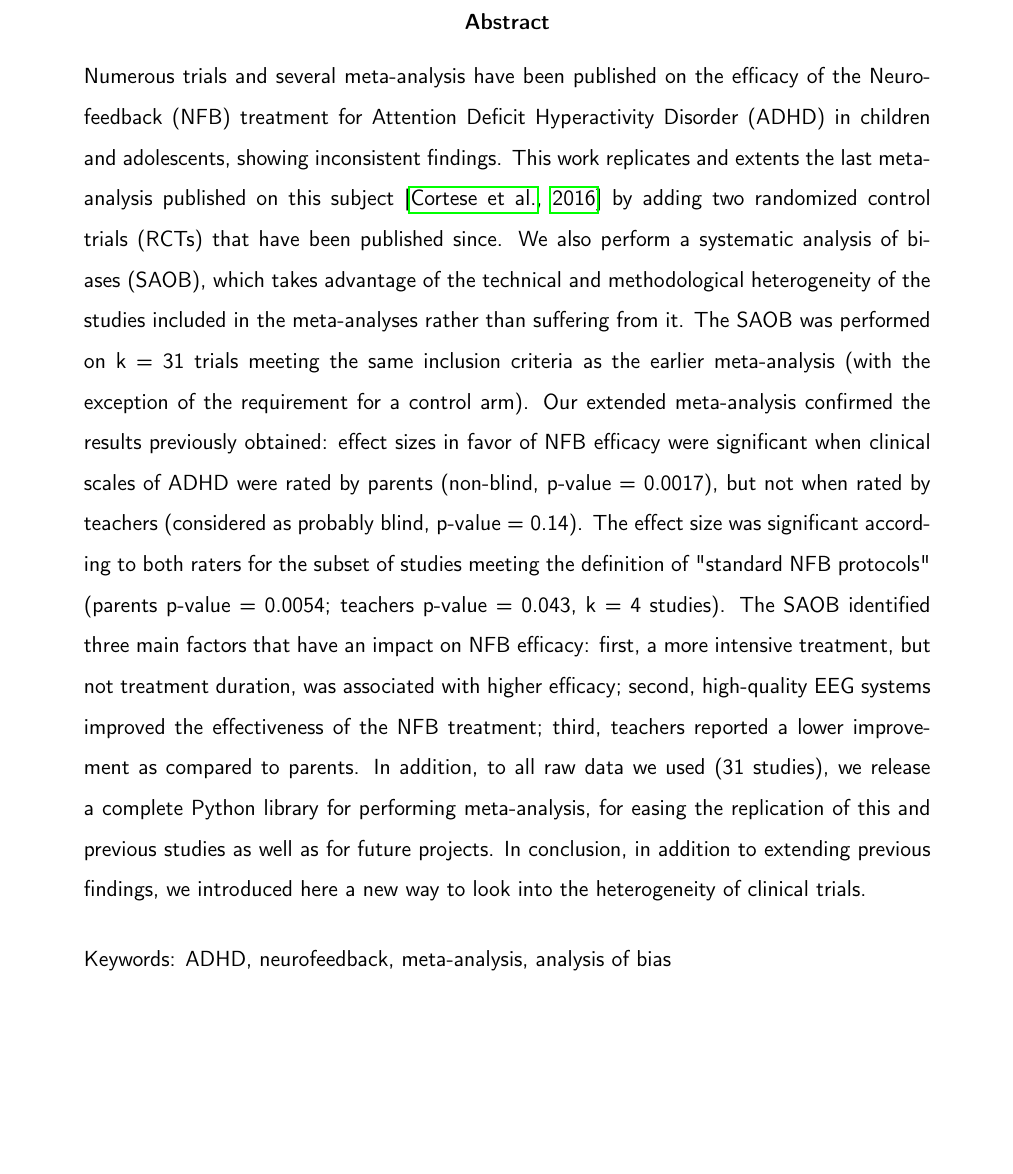
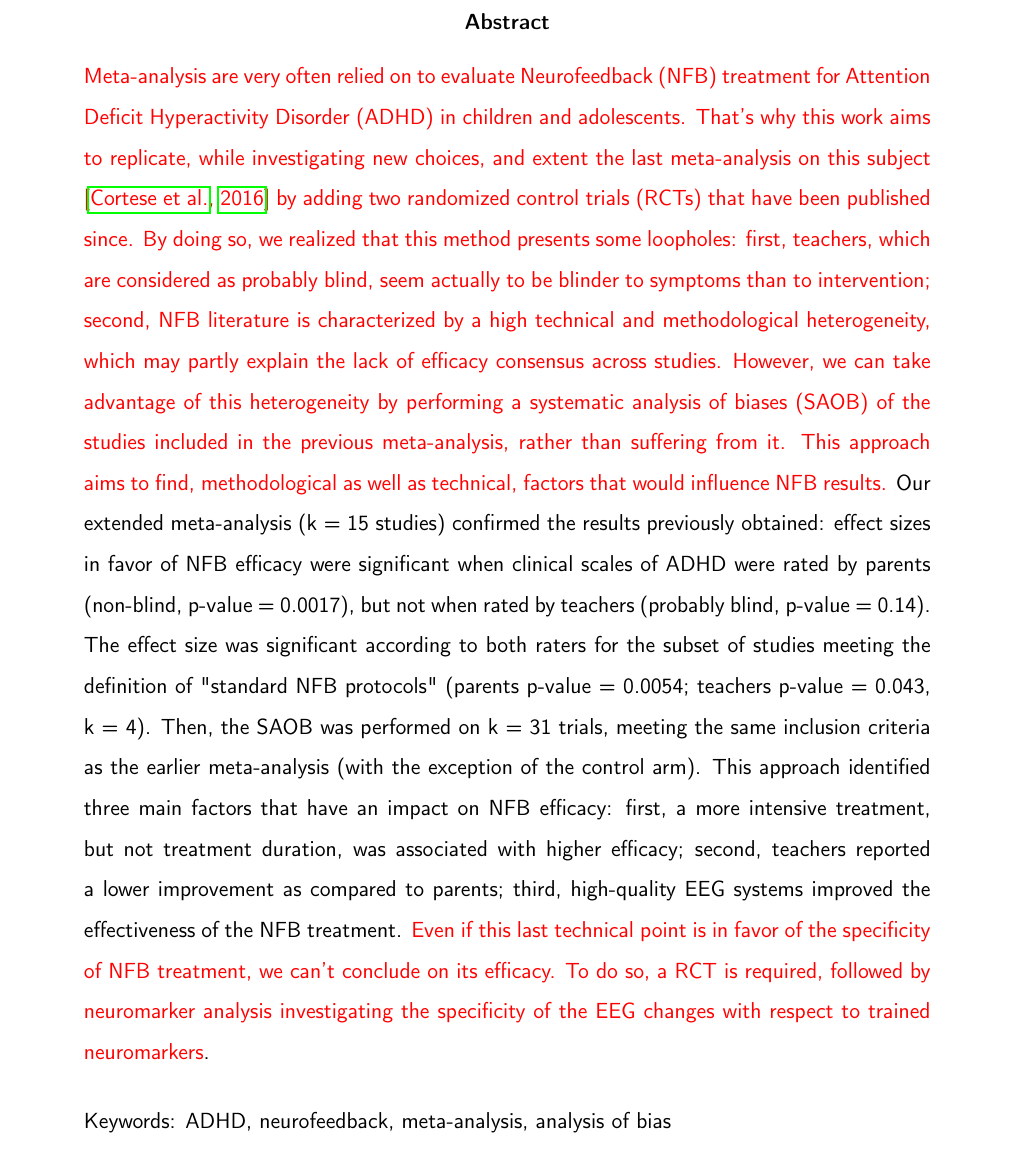
Before and after one commit to abussalb/meta-analysis-statistical-tools, a LaTeX paper (documentation/article-latex-source/manuscript.tex, which reads documentation/article-latex-source/abstract.tex): part of page 2 of 38 before the commit and part of page 2 of 39 after it, cut so that both start at the same text, the shorter picture padded with empty space. Compiled offline with pdfLaTeX.

Commit message:
structure changes according to Louis comments

```diff
--- a/documentation/article-latex-source/abstract.tex
+++ b/documentation/article-latex-source/abstract.tex
@@ -3,24 +3,25 @@
 
 % Abstract
 
-\noindent Numerous trials and several meta-analysis have been published on the efficacy of
-the Neurofeedback (NFB) treatment for Attention Deficit Hyperactivity Disorder (ADHD) in children
-and adolescents, showing inconsistent findings. This work replicates and extents the last meta-analysis
-published on this subject \citep{Cortese2016} by adding two randomized control trials (RCTs) that have been published since.
-We also perform a systematic analysis of biases (SAOB), which takes advantage
-of the technical and methodological heterogeneity of the studies included in the meta-analyses
-rather than suffering from it.
-The SAOB was performed on k = 31 trials meeting the same inclusion criteria as the earlier meta-analysis
-(with the exception of the requirement for a control arm). Our extended meta-analysis confirmed the results previously obtained:
-effect sizes in favor of NFB efficacy  were significant when clinical scales of ADHD were rated by parents (non-blind, p-value = 0.0017),
-but not when rated by teachers (considered as probably blind, p-value = 0.14). The effect size was significant according to both raters for
-the subset of studies meeting the definition of "standard NFB protocols" (parents p-value = 0.0054; teachers p-value = 0.043,
-k = 4 studies). The SAOB identified three main factors that have an impact on NFB efficacy: first, a more intensive treatment, but
-not treatment duration, was associated with higher efficacy; second, high-quality EEG systems improved the effectiveness of the NFB
-treatment; third, teachers reported a lower improvement as compared to parents. In addition, to all raw data we used (31 studies),
-we release a complete Python library for performing meta-analysis, for easing the replication of this and previous studies as well
-as for future projects. In conclusion, in addition to extending previous findings, we introduced here a new way to look into the
-heterogeneity of clinical trials.
+\noindent \textcolor{red}{Meta-analysis are very often relied on to evaluate Neurofeedback (NFB) treatment for Attention Deficit
+Hyperactivity Disorder (ADHD) in children and adolescents. That’s why this work aims to replicate, while investigating
+new choices, and extent the last meta-analysis on this subject \citep{Cortese2016} by adding two randomized
+control trials (RCTs) that have been published since. By doing so, we realized that this method presents some
+loopholes: first, teachers, which are considered as probably blind, seem actually to be blinder to symptoms
+than to intervention; second, NFB literature is characterized by a high technical and methodological heterogeneity,
+which may partly explain the lack of efficacy consensus across studies. However, we can take advantage of this
+heterogeneity by performing a systematic analysis of biases (SAOB) of the studies included in the previous meta-analysis,
+rather than suffering from it. This approach aims to find, methodological as well as technical, factors that would
+influence NFB results.} Our extended meta-analysis (k = 15 studies) confirmed the results previously obtained: effect sizes
+in favor of NFB efficacy were significant when clinical scales of ADHD were rated by parents (non-blind, p-value = 0.0017),
+but not when rated by teachers (probably blind, p-value = 0.14). The effect size was significant according to both raters for
+the subset of studies meeting the definition of "standard NFB protocols" (parents p-value = 0.0054; teachers p-value = 0.043, k = 4).
+Then, the SAOB was performed on k = 31 trials, meeting the same inclusion criteria as the earlier meta-analysis (with the exception
+of the control arm). This approach identified three main factors that have an impact on NFB efficacy: first, a more intensive treatment,
+but not treatment duration, was associated with higher efficacy; second, teachers reported a lower improvement as compared to parents;
+third, high-quality EEG systems improved the effectiveness of the NFB treatment. \textcolor{red}{Even if this last technical point is in favor of the
+specificity of NFB treatment, we can’t conclude on its efficacy. To do so, a RCT is required, followed by neuromarker analysis
+investigating the specificity of the EEG changes with respect to trained neuromarkers}.
 
 % frontiers: 350
-% 285 words
+% 341 words
```
